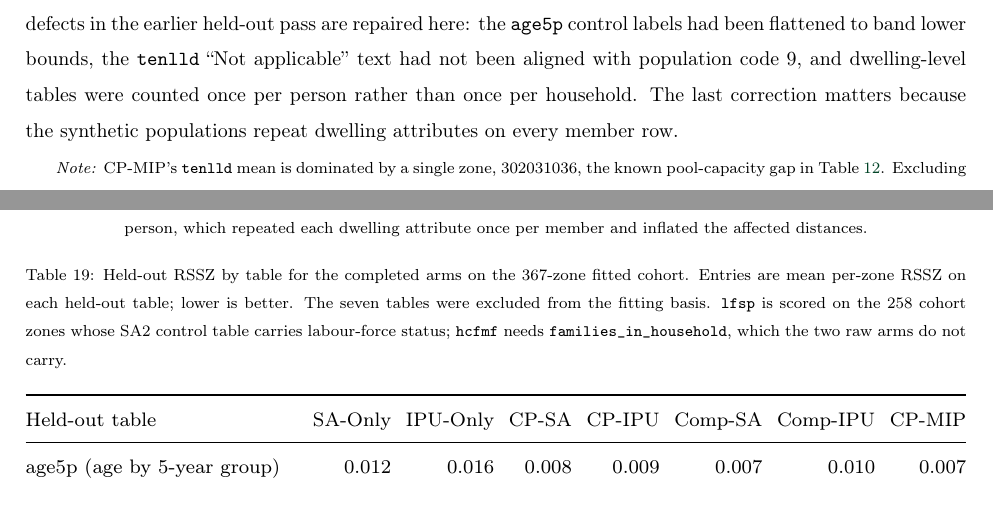
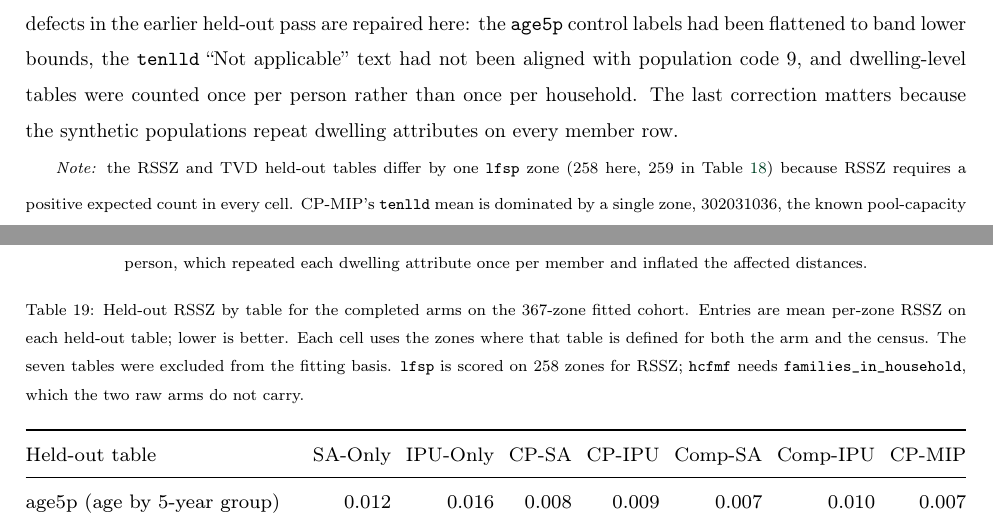
Before and after one commit to zahern/Pop_Synth_Cell, a LaTeX paper (main_edit3.tex, which reads files/heldout_rssz.tex): two parts of pages 54 and 55 of 68, joined at a grey line, cut so that both start at the same text. Compiled offline with pdfLaTeX.

Commit message:
Clarify held-out zone counts and the expansion deviation basis

```diff
--- a/files/heldout_rssz.tex
+++ b/files/heldout_rssz.tex
@@ -2,10 +2,10 @@
 \centering
 \caption{Held-out RSSZ by table for the completed arms on the 367-zone fitted
 cohort. Entries are mean per-zone RSSZ on each held-out table; lower is better.
-The seven tables were excluded from the fitting basis. \texttt{lfsp} is scored
-on the 258 cohort zones whose SA2 control table carries labour-force status;
-\texttt{hcfmf} needs \texttt{families\_in\_household}, which the two raw arms
-do not carry.}
+Each cell uses the zones where that table is defined for both the arm and the
+census. The seven tables were excluded from the fitting basis. \texttt{lfsp} is
+scored on 258 zones for RSSZ; \texttt{hcfmf} needs
+\texttt{families\_in\_household}, which the two raw arms do not carry.}
 \label{tab:heldout_rssz}
 \footnotesize
 \setlength{\tabcolsep}{3pt}
@@ -26,8 +26,10 @@ tenlld (landlord type)      & 1.097 & 0.198 & 0.203 & 0.222 & 0.125 & 0.100 & 0.
 }
 \end{table}
 
-{\footnotesize\textit{Note:} CP-MIP's \texttt{tenlld} mean is dominated by a
-single zone, 302031036, the known pool-capacity gap in
+{\footnotesize\textit{Note:} the RSSZ and TVD held-out tables differ by one
+\texttt{lfsp} zone (258 here, 259 in Table~\ref{tab:heldout}) because RSSZ
+requires a positive expected count in every cell. CP-MIP's \texttt{tenlld}
+mean is dominated by a single zone, 302031036, the known pool-capacity gap in
 Table~\ref{tab:pathological_zones}. Excluding it, the arm's mean across the
 seven tables falls sharply and its \texttt{tenlld} error is in line with the
 best arms. The arm's median across tables is lower than its mean for the same
```
Also changed, not shown: files/pool_expansion_audit.tex (+1 -1 lines).
